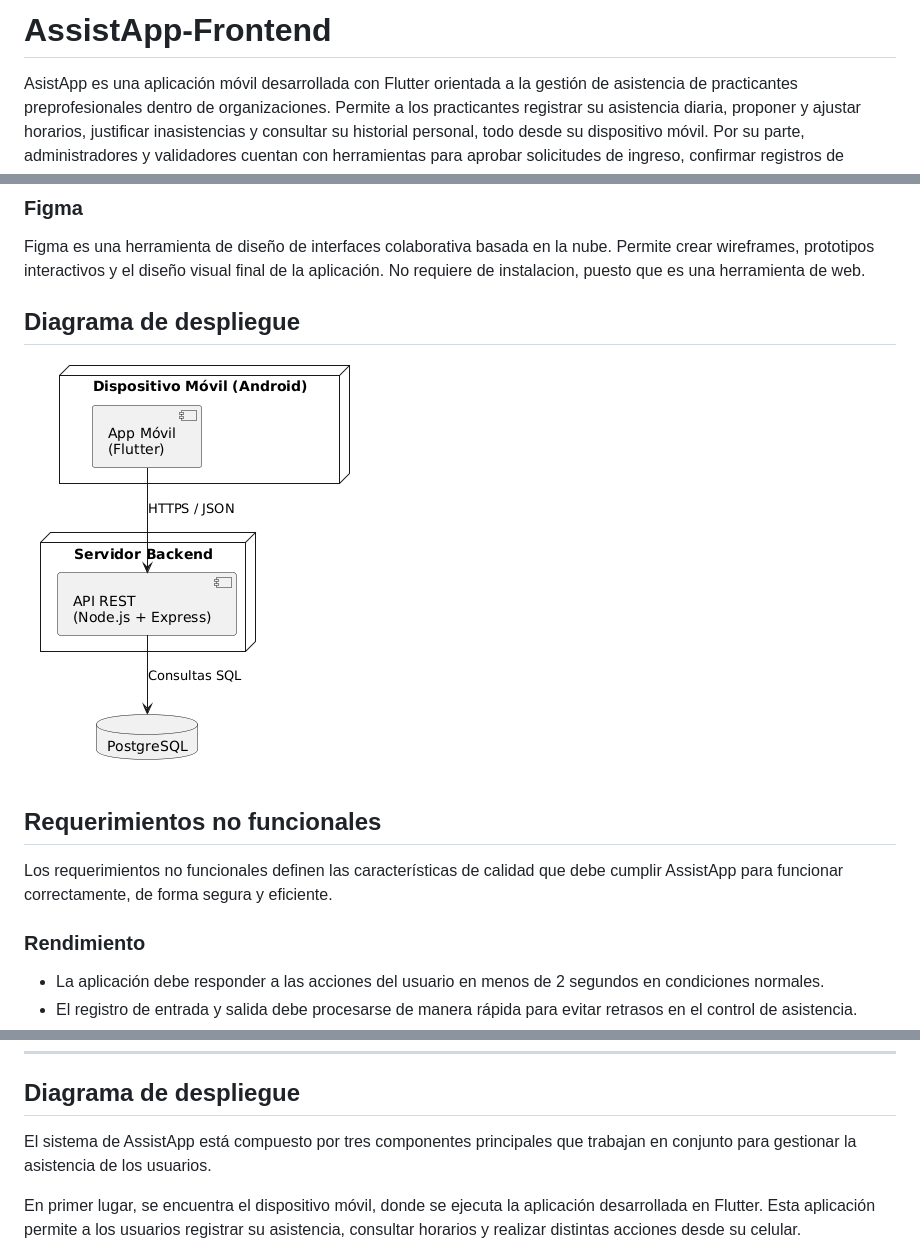
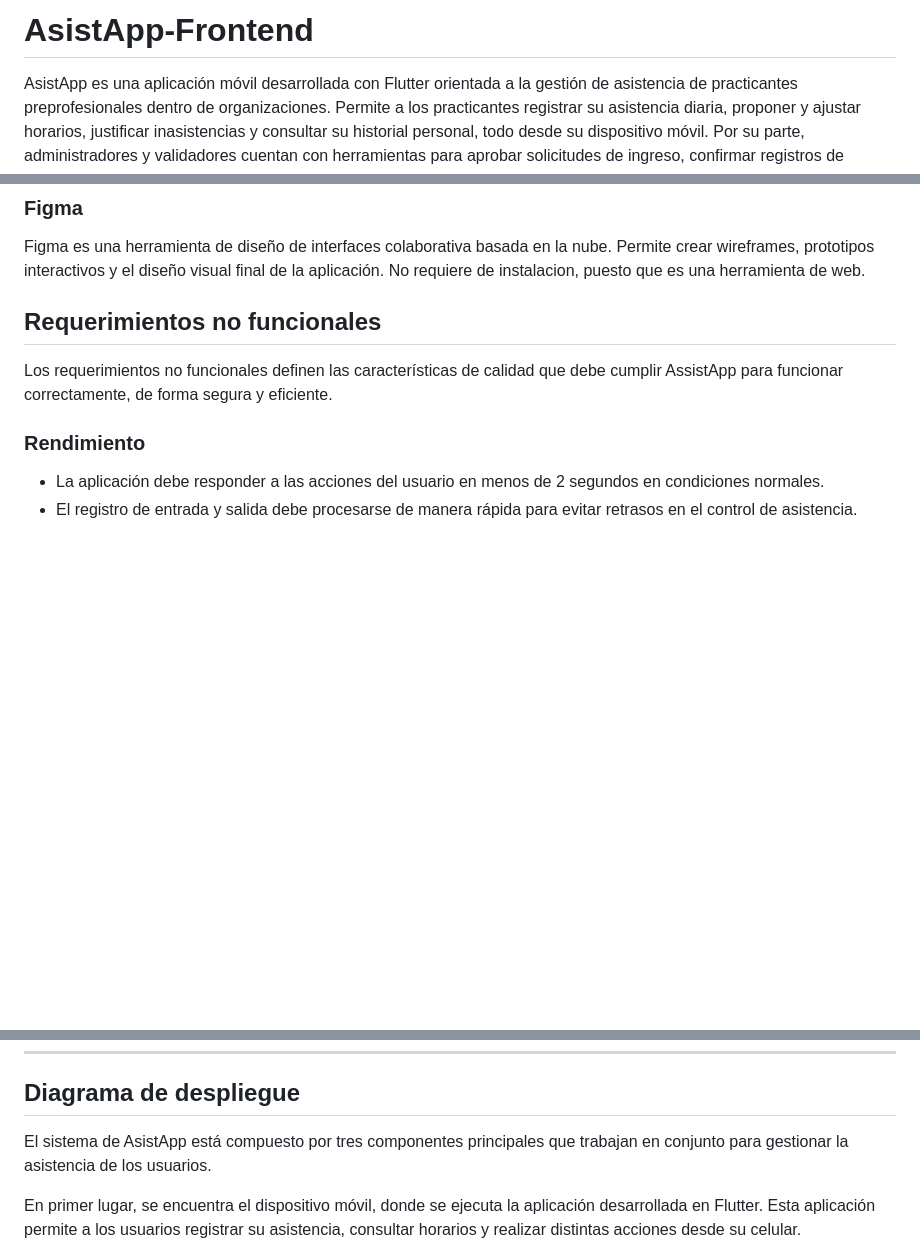
Before and after one commit to tybiuu/AsistApp-Frontend, a Markdown page: README.md, 3 parts joined by grey strips. Rendered like a GitHub page; blank space fills up the shorter version.

Commit message:
Fix spelling of 'AsistApp' in README.md
Corrected the spelling of 'AsistApp' in the README file.

```diff
--- a/README.md
+++ b/README.md
@@ -1,4 +1,4 @@
-# AssistApp-Frontend
+# AsistApp-Frontend
 AsistApp es una aplicación móvil desarrollada con Flutter orientada a la gestión de asistencia de practicantes preprofesionales dentro de organizaciones. Permite a los practicantes registrar su asistencia diaria, proponer y ajustar horarios, justificar inasistencias y consultar su historial personal, todo desde su dispositivo móvil. Por su parte, administradores y validadores cuentan con herramientas para aprobar solicitudes de ingreso, confirmar registros de asistencia, gestionar cambios de horario y acceder a reportes individuales y analíticas generales del equipo.
 
 ## Entorno de desarrollo
@@ -22,8 +22,6 @@ Para la instalacion, primero se descarga PostgreSQL de la pagina principal. Al e
 ### Figma
 Figma es una herramienta de diseño de interfaces colaborativa basada en la nube. Permite crear wireframes, prototipos interactivos y el diseño visual final de la aplicación.
 No requiere de instalacion, puesto que es una herramienta de web.
-## Diagrama de despliegue
-![Diagrama de despliegue](docs/diagrama_despliegue2.png)
 
 ## Requerimientos no funcionales
 
@@ -62,7 +60,7 @@ Los requerimientos no funcionales definen las características de calidad que de
 
 ## Diagrama de despliegue
 
-El sistema de AssistApp está compuesto por tres componentes principales que trabajan en conjunto para gestionar la asistencia de los usuarios.
+El sistema de AsistApp está compuesto por tres componentes principales que trabajan en conjunto para gestionar la asistencia de los usuarios.
 
 En primer lugar, se encuentra el dispositivo móvil, donde se ejecuta la aplicación desarrollada en Flutter. Esta aplicación permite a los usuarios registrar su asistencia, consultar horarios y realizar distintas acciones desde su celular.
 
```
